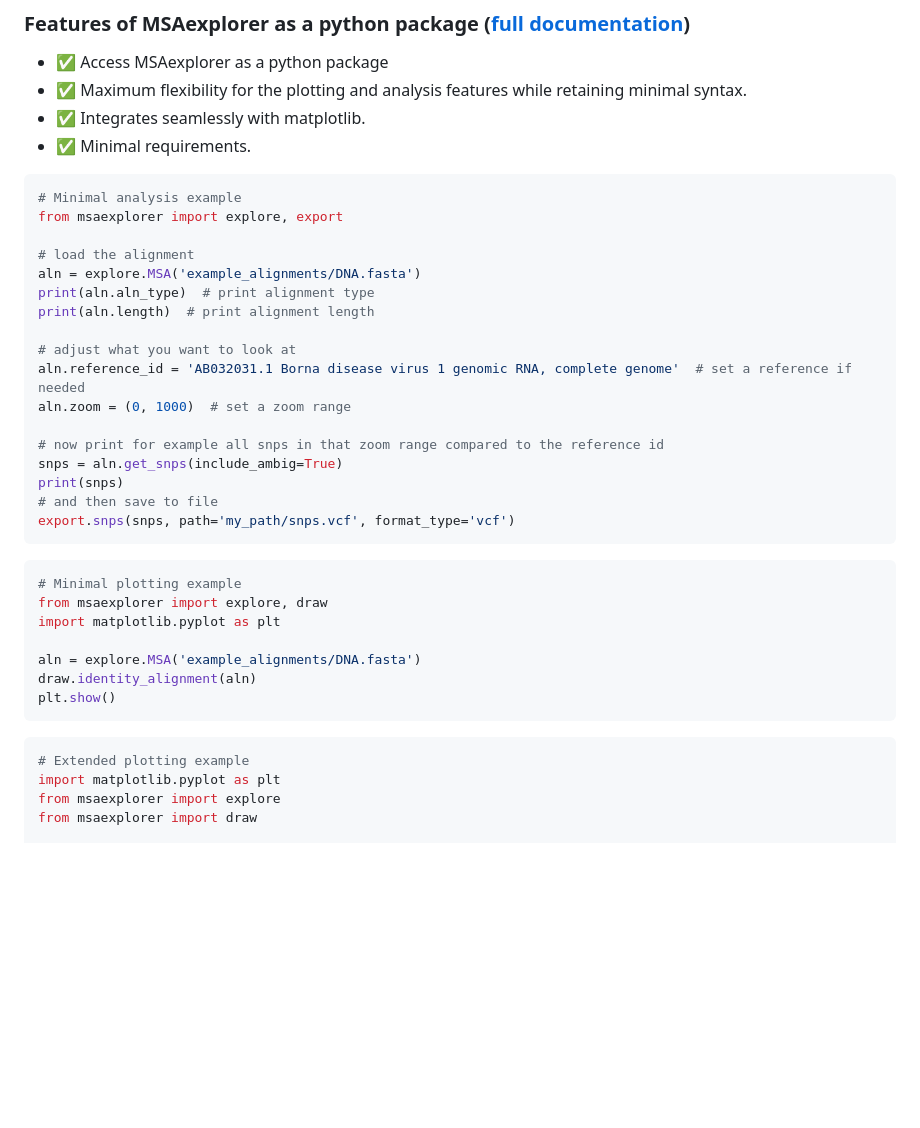
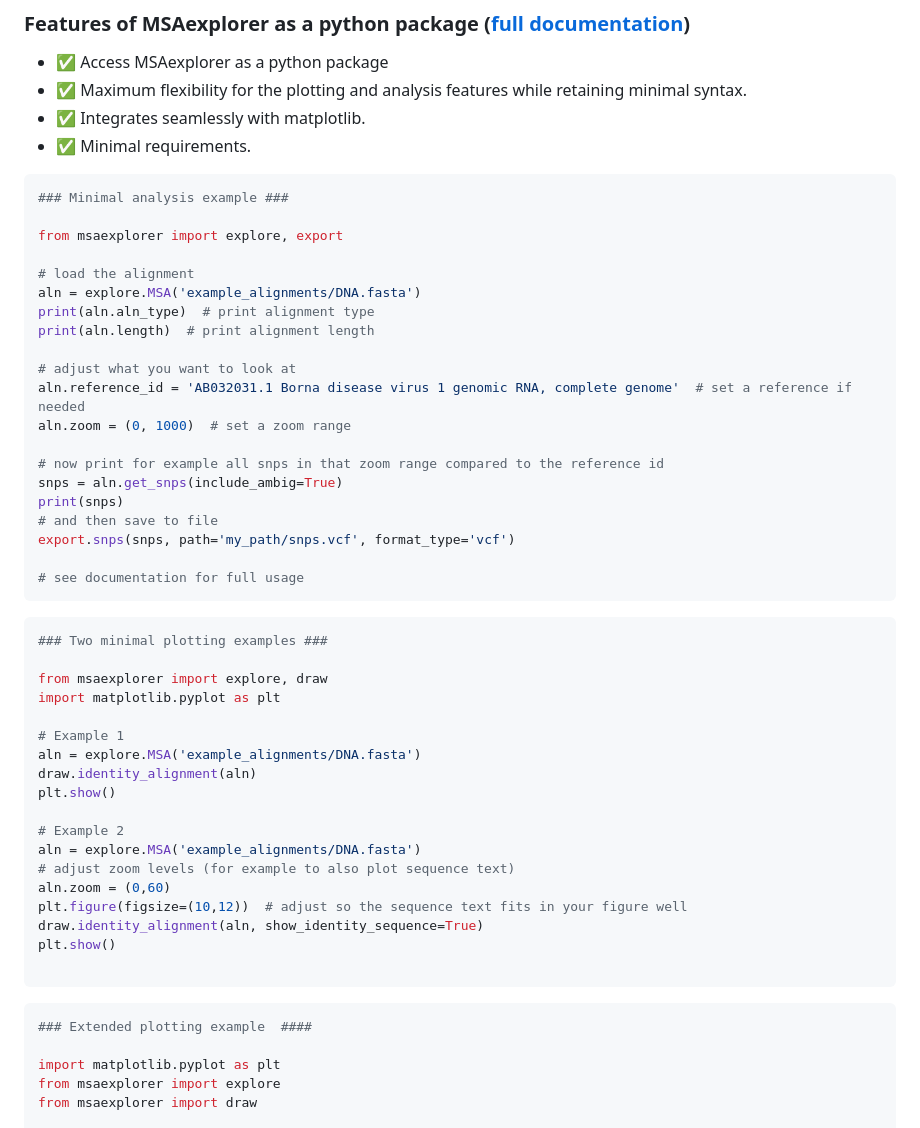
Before and after one commit to jonas-fuchs/MSAexplorer, a Markdown page: README.md, the part around the change. GitHub-like rendering; blank space fills up the shorter version.

Commit message:
added a few easy examples for the package to readme

````diff
--- a/README.md
+++ b/README.md
@@ -38,7 +38,8 @@ The curently stable version of the MSAexplorer app is hosted on  [github pages](
 - :white_check_mark: Minimal requirements.
 
 ```python
-# Minimal analysis example
+### Minimal analysis example ###
+
 from msaexplorer import explore, export
 
 # load the alignment
@@ -55,21 +56,35 @@ snps = aln.get_snps(include_ambig=True)
 print(snps)
 # and then save to file
 export.snps(snps, path='my_path/snps.vcf', format_type='vcf')
+
+# see documentation for full usage
 ```
 
 
 ```python
-# Minimal plotting example
+### Two minimal plotting examples ###
+
 from msaexplorer import explore, draw
 import matplotlib.pyplot as plt
 
+# Example 1
 aln = explore.MSA('example_alignments/DNA.fasta')
 draw.identity_alignment(aln)
 plt.show()
+
+# Example 2
+aln = explore.MSA('example_alignments/DNA.fasta')
+# adjust zoom levels (for example to also plot sequence text)
+aln.zoom = (0,60)
+plt.figure(figsize=(10,12))  # adjust so the sequence text fits in your figure well
+draw.identity_alignment(aln, show_identity_sequence=True)
+plt.show()
+
 ```
 
 ```python
-# Extended plotting example
+### Extended plotting example  ####
+
 import matplotlib.pyplot as plt
 from msaexplorer import explore
 from msaexplorer import draw
````
